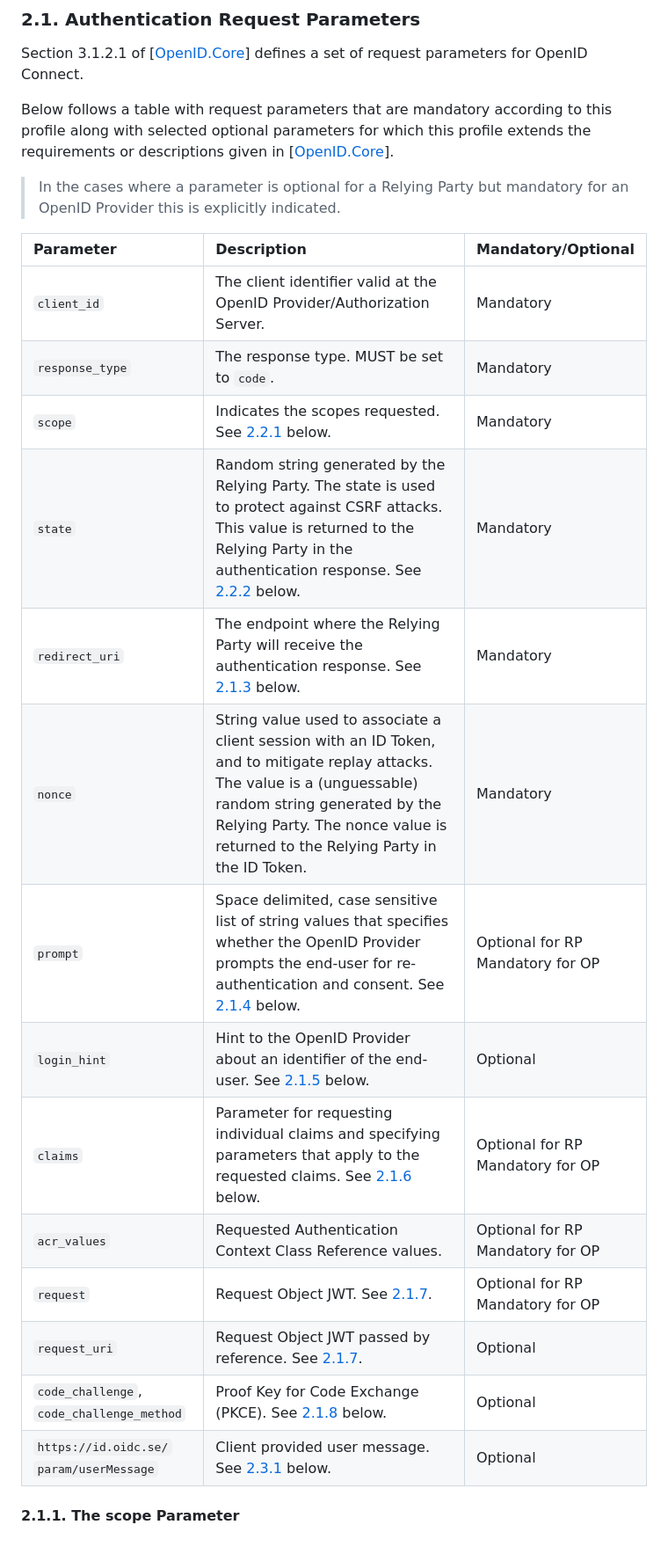
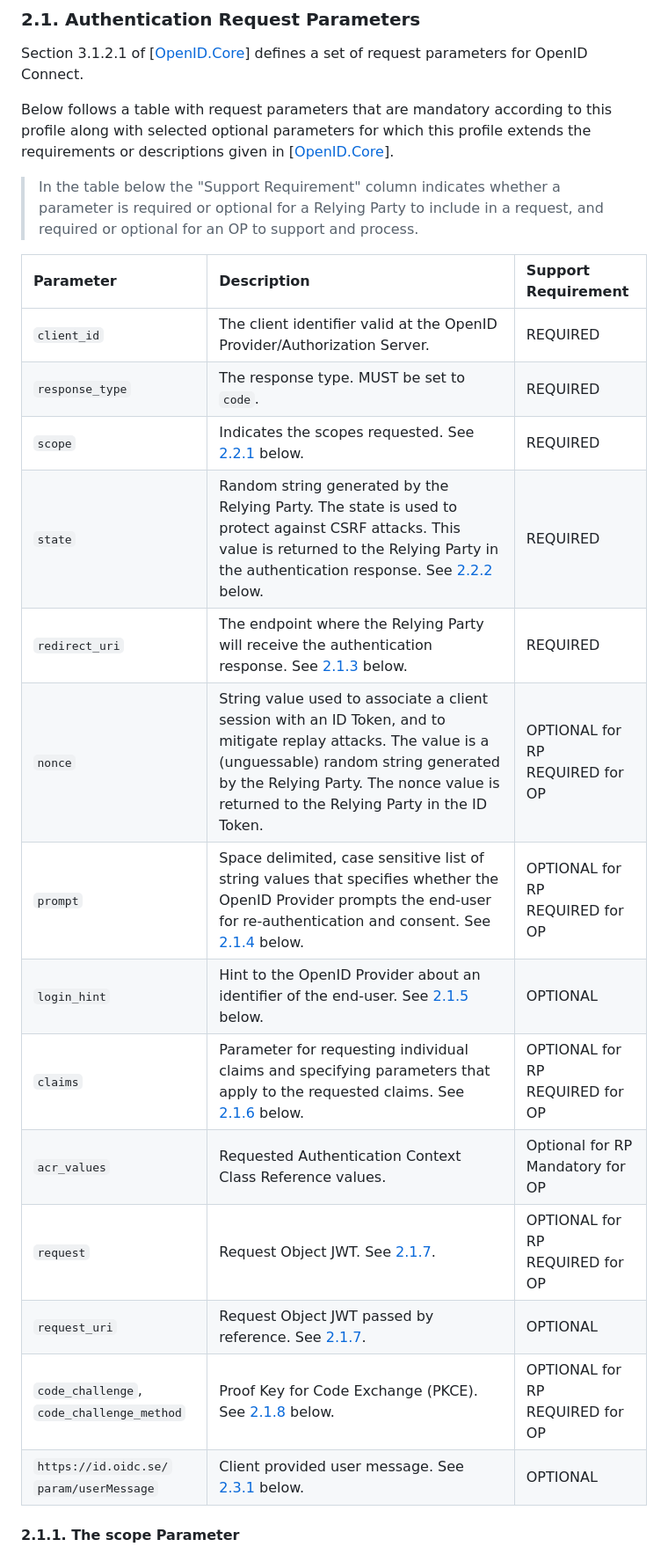
Before and after one commit to oidc-sweden/specifications, a Markdown page: swedish-oidc-profile.md, the part around one of its changes. Shown at 88% size. Rendered like a GitHub page.

```diff
--- a/swedish-oidc-profile.md
+++ b/swedish-oidc-profile.md
@@ -124,25 +124,25 @@ Section 3.1.2.1 of \[[OpenID.Core](#openid-core)\] defines a set of request para
 
 Below follows a table with request parameters that are mandatory according to this profile along with selected optional parameters for which this profile extends the requirements or descriptions given in \[[OpenID.Core](#openid-core)\].
 
-> In the cases where a parameter is optional for a Relying Party but mandatory for an OpenID Provider this is explicitly indicated.
+> In the table below the "Support Requirement" column indicates whether a parameter is required or optional for a
+Relying Party to include in a request, and required or optional for an OP to support and process.
 
-
-| Parameter | Description | Mandatory/Optional |
+| Parameter | Description | Support Requirement |
 | :--- | :--- | :--- |
-| `client_id` | The client identifier valid at the OpenID Provider/Authorization Server. | Mandatory |
-| `response_type` | The response type. MUST be set to `code`. | Mandatory |
-| `scope` | Indicates the scopes requested. See [2.2.1](#the-scope-parameter) below. | Mandatory |
-| `state` | Random string generated by the Relying Party. The state is used to protect against CSRF attacks. This value is returned to the Relying Party in the authentication response. See [2.2.2](#the-state-parameter) below. | Mandatory |
-| `redirect_uri` | The endpoint where the Relying Party will receive the authentication response. See [2.1.3](#the-redirect-uri-parameter) below. | Mandatory |
-| `nonce` | String value used to associate a client session with an ID Token, and to mitigate replay attacks. The value is a (unguessable) random string generated by the Relying Party. The nonce value is returned to the Relying Party in the ID Token. | Mandatory |
-| `prompt` | Space delimited, case sensitive list of string values that specifies whether the OpenID Provider prompts the end-user for re-authentication and consent. See [2.1.4](#the-prompt-parameter) below.| Optional for RP<br />Mandatory for OP |
-| `login_hint` | Hint to the OpenID Provider about an identifier of the end-user. See [2.1.5](#the-login-hint-parameter) below. | Optional |
-| `claims` | Parameter for requesting individual claims and specifying parameters that apply to the requested claims. See [2.1.6](the-claims-parameter) below. | Optional for RP<br />Mandatory for OP |
+| `client_id` | The client identifier valid at the OpenID Provider/Authorization Server. | REQUIRED |
+| `response_type` | The response type. MUST be set to `code`. | REQUIRED |
+| `scope` | Indicates the scopes requested. See [2.2.1](#the-scope-parameter) below. | REQUIRED |
+| `state` | Random string generated by the Relying Party. The state is used to protect against CSRF attacks. This value is returned to the Relying Party in the authentication response. See [2.2.2](#the-state-parameter) below. | REQUIRED |
+| `redirect_uri` | The endpoint where the Relying Party will receive the authentication response. See [2.1.3](#the-redirect-uri-parameter) below. | REQUIRED |
+| `nonce` | String value used to associate a client session with an ID Token, and to mitigate replay attacks. The value is a (unguessable) random string generated by the Relying Party. The nonce value is returned to the Relying Party in the ID Token. | OPTIONAL for RP<br />REQUIRED for OP |
+| `prompt` | Space delimited, case sensitive list of string values that specifies whether the OpenID Provider prompts the end-user for re-authentication and consent. See [2.1.4](#the-prompt-parameter) below.| OPTIONAL for RP<br />REQUIRED for OP |
+| `login_hint` | Hint to the OpenID Provider about an identifier of the end-user. See [2.1.5](#the-login-hint-parameter) below. | OPTIONAL |
+| `claims` | Parameter for requesting individual claims and specifying parameters that apply to the requested claims. See [2.1.6](the-claims-parameter) below. | OPTIONAL for RP<br />REQUIRED for OP |
 | `acr_values` | Requested Authentication Context Class Reference values. | Optional for RP<br />Mandatory for OP |
-| `request` | Request Object JWT. See [2.1.7](#request-objects-request-and-request-uri-parameters). | Optional for RP<br />Mandatory for OP |
-| `request_uri` | Request Object JWT passed by reference. See [2.1.7](#request-objects-request-and-request-uri-parameters). | Optional |
-| `code_challenge`, `code_challenge_method` | Proof Key for Code Exchange (PKCE). See [2.1.8](#pkce-parameters) below. | Optional |
-| `https://id.oidc.se/`<br />`param/userMessage` | Client provided user message. See [2.3.1](#client-provided-user-message) below. | Optional |
+| `request` | Request Object JWT. See [2.1.7](#request-objects-request-and-request-uri-parameters). | OPTIONAL for RP<br />REQUIRED for OP |
+| `request_uri` | Request Object JWT passed by reference. See [2.1.7](#request-objects-request-and-request-uri-parameters). | OPTIONAL |
+| `code_challenge`, `code_challenge_method` | Proof Key for Code Exchange (PKCE). See [2.1.8](#pkce-parameters) below. | OPTIONAL for RP<br />REQUIRED for OP |
+| `https://id.oidc.se/`<br />`param/userMessage` | Client provided user message. See [2.3.1](#client-provided-user-message) below. | OPTIONAL |
 
 
 <a name="the-scope-parameter"></a>
```
Also changed, not shown: other parts of swedish-oidc-profile.md (+40 -44 lines).
